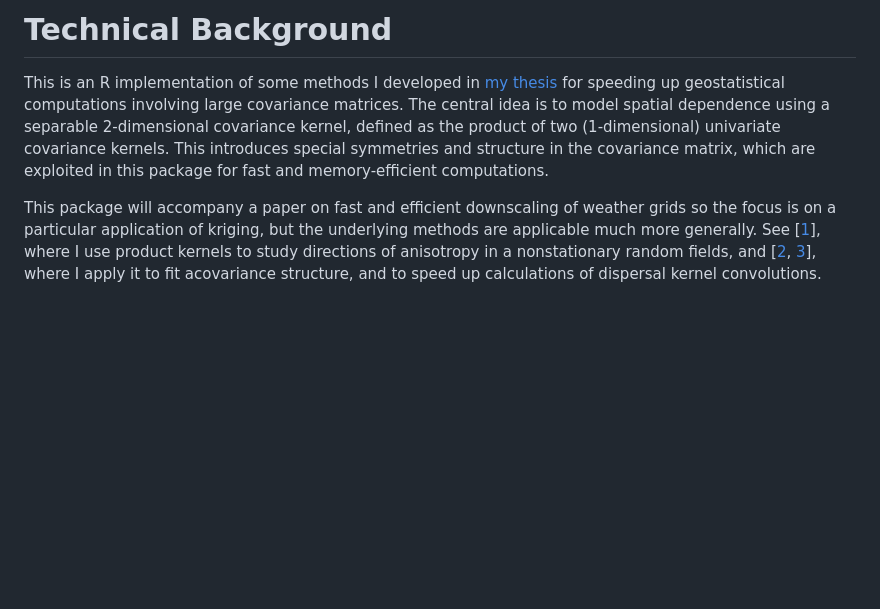
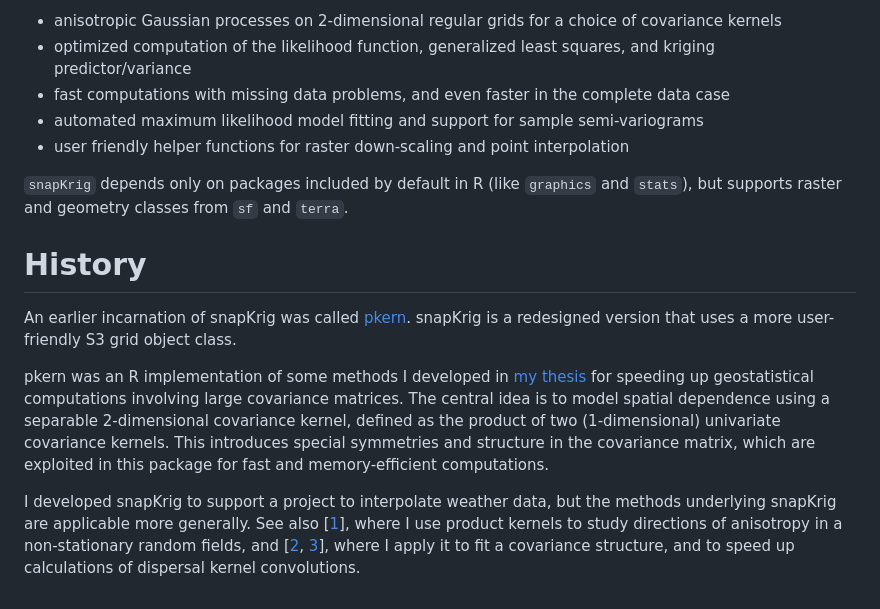
Before and after one commit to deankoch/snapKrig, a Markdown page: README.md, the part around one of its changes. Rendered like a GitHub page; blank space fills up the shorter version.

```diff
--- a/README.md
+++ b/README.md
@@ -55,14 +86,39 @@ is written for compatibility with older versions of R (*eg.* we steer clear of s
 
-# Technical Background
+- anisotropic Gaussian processes on 2-dimensional regular grids for a
+  choice of covariance kernels
+- optimized computation of the likelihood function, generalized least
+  squares, and kriging predictor/variance
+- fast computations with missing data problems, and even faster in the
+  complete data case
+- automated maximum likelihood model fitting and support for sample
+  semi-variograms
+- user friendly helper functions for raster down-scaling and point
+  interpolation
 
-This is an R implementation of some methods I developed in [my thesis](https://doi.org/10.7939/r3-91zn-v276)
-for speeding up geostatistical computations involving large covariance matrices. The central idea is to model
-spatial dependence using a separable 2-dimensional covariance kernel, defined as the product of two (1-dimensional)
-univariate covariance kernels. This introduces special symmetries and structure in the covariance matrix, which are
-exploited in this package for fast and memory-efficient computations.
+`snapKrig` depends only on packages included by default in R (like
+`graphics` and `stats`), but supports raster and geometry classes from
+`sf` and `terra`.
 
-This package will accompany a paper on fast and efficient downscaling of weather grids so the focus is on a particular
-application of kriging, but the underlying methods are applicable much more generally. See [[1](https://doi.org/10.7939/r3-g6qb-bq70)],
-where I use product kernels to study directions of anisotropy in a nonstationary random fields, and
-[[2](https://doi.org/10.1007/s11538-021-00899-z), [3](https://doi.org/10.1098/rsif.2020.0434)], where I apply it to
-fit acovariance structure, and to speed up calculations of dispersal kernel convolutions.
+# History
+
+An earlier incarnation of snapKrig was called
+[pkern](https://github.com/deankoch/pkern). snapKrig is a redesigned
+version that uses a more user-friendly S3 grid object class.
+
+pkern was an R implementation of some methods I developed in [my
+thesis](https://doi.org/10.7939/r3-91zn-v276) for speeding up
+geostatistical computations involving large covariance matrices. The
+central idea is to model spatial dependence using a separable
+2-dimensional covariance kernel, defined as the product of two
+(1-dimensional) univariate covariance kernels. This introduces special
+symmetries and structure in the covariance matrix, which are exploited
+in this package for fast and memory-efficient computations.
+
+I developed snapKrig to support a project to interpolate weather data,
+but the methods underlying snapKrig are applicable more generally. See
+also \[[1](https://doi.org/10.7939/r3-g6qb-bq70)\], where I use product
+kernels to study directions of anisotropy in a non-stationary random
+fields, and \[[2](https://doi.org/10.1007/s11538-021-00899-z),
+[3](https://doi.org/10.1098/rsif.2020.0434)\], where I apply it to fit a
+covariance structure, and to speed up calculations of dispersal kernel
+convolutions.
```
Also changed, not shown: other parts of README.md (+66 -35 lines), man/figures/README-intro_down-1.png (added), man/figures/README-intro_sim-1.png (added), man/figures/README-intro_sim_plot-1.png (added), man/figures/README-pressure-1.png (added), 1 other file.
